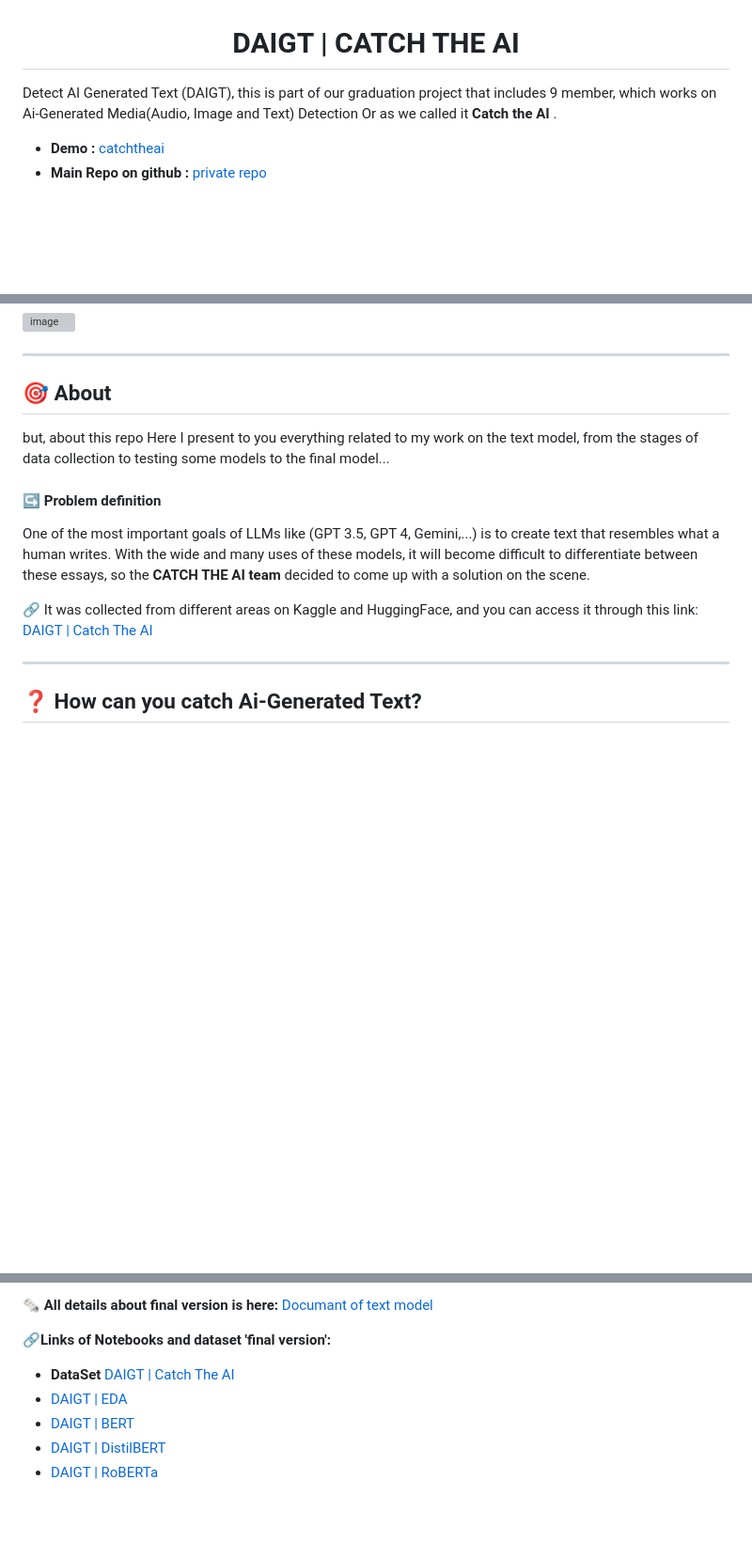
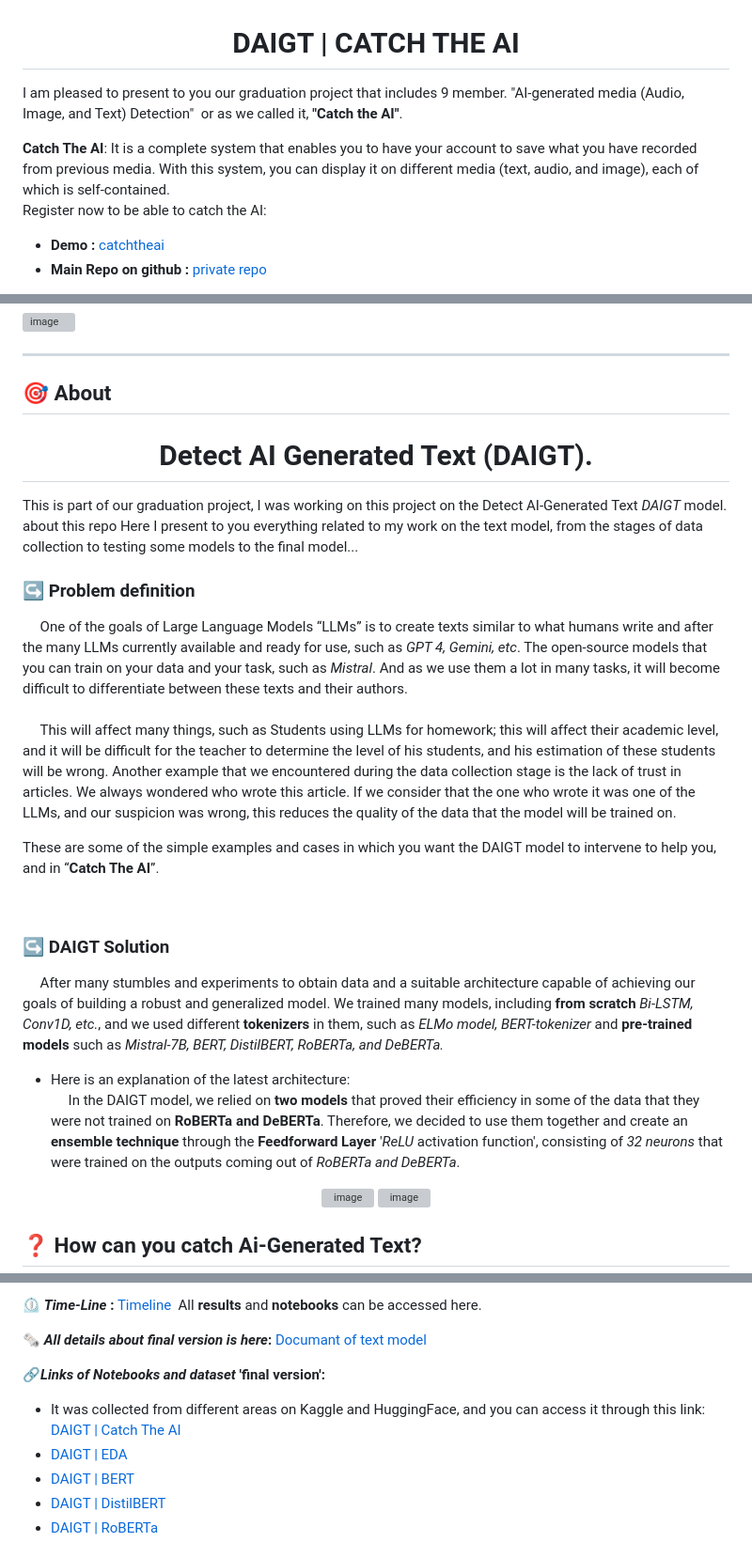
Before and after one commit to zeyadusf/DAIGT-Catch-the-AI, a Markdown page: README.md, 3 parts joined by grey strips. Shown at 94% size. Drawn GitHub-style; blank space fills up the shorter version; grey boxes are pictures that could not be loaded.

```diff
--- a/README.md
+++ b/README.md
@@ -3,9 +3,13 @@
 # DAIGT | CATCH THE AI
 </div>
 
-<p>Detect AI Generated Text (DAIGT),
-  this is part of our graduation project that includes 9 member, which works on Ai-Generated Media(Audio, Image and Text) Detection Or as we called it <b>Catch the AI</b> .<br>
+<p>
+  I am pleased to present to you our graduation project that includes 9 member. "AI-generated media (Audio, Image, and Text) Detection"  or as we called it, <b>"Catch the AI"</b>.
+  <br>
 </p>
+<p>
+  <b>Catch The AI</b>: It is a complete system that enables you to have your account to save what you have recorded from previous media. With this system, you can display it on different media (text, audio, and image), each of which is self-contained.
+<br>Register now to be able to catch the AI: </p>
 
 - <b>Demo :</b> [catchtheai](https://www.catchtheai.tech/)<br>
 - <b>Main Repo on github :</b> [private repo](https://github.com/romanyn36/Graduation-project) <br>
@@ -15,17 +20,39 @@
 <hr>
 
 ## :dart: About ##
-but, about this repo Here I present to you everything related to my work on the text model, from the stages of data collection to testing some models to the final model...
 
-#### ↪️ Problem definition
+<div align="center" >
 
-<p>One of the most important goals of LLMs like (GPT 3.5, GPT 4, Gemini,...)  is to create text that resembles what a human writes.
+# Detect AI Generated Text (DAIGT).
+
+ </div>
+
+This is part of our graduation project, I was working on this project on the Detect AI-Generated Text *DAIGT* model. <br>about this repo Here I present to you everything related to my work on the text model, from the stages of data collection to testing some models to the final model...
+
+
+### ↪️ Problem definition
+
+<!--p>One of the most important goals of LLMs like *GPT 3.5, GPT 4, Gemini,...*  is to create text that resembles what a human writes.
   With the wide and many uses of these models, it will become difficult to differentiate between these essays,
-  so the <b> CATCH THE AI team </b> decided to come up with a solution on the scene.</p>
+  so the <b> CATCH THE AI team </b> decided to come up with a solution on the scene.</p>-->
 
-🔗 It was collected from different areas on Kaggle and HuggingFace, and you can access it through this link: [DAIGT | Catch The AI](https://www.kaggle.com/datasets/zeyadusf/daigt-all-data-for-competition)
+  &nbsp; &nbsp; &nbsp;One of the goals of Large Language Models “LLMs” is to create texts similar to what humans write and after the many LLMs currently available and ready for use, such as *GPT 4, Gemini, etc*. The open-source models that you can train on your data and your task, such as *Mistral*. And as we use them a lot in many tasks, it will become difficult to differentiate between these texts and their authors.<br><br> &nbsp; &nbsp; &nbsp;This will affect many things, such as Students using LLMs for homework; this will affect their academic level, and it will be difficult for the teacher to determine the level of his students, and his estimation of these students will be wrong. Another example that we encountered during the data collection stage is the lack of trust in articles. We always wondered who wrote this article. If we consider that the one who wrote it was one of the LLMs, and our suspicion was wrong, this reduces the quality of the data that the model will be trained on.
 
-  <hr>
+These are some of the simple examples and cases in which you want the DAIGT model to intervene to help you, and in “<b>Catch The AI</b>”.
+
+<br>
+
+### ↪️ DAIGT Solution
+
+ &nbsp; &nbsp; &nbsp;After many stumbles and experiments to obtain data and a suitable architecture capable of achieving our goals of building a robust and generalized model. We trained many models, including <b>from scratch</b> *Bi-LSTM, Conv1D, etc.*, and we used different <b>tokenizers</b> in them, such as *ELMo model, BERT-tokenizer* and <b>pre-trained models</b> such as *Mistral-7B, BERT, DistilBERT, RoBERTa, and DeBERTa.* <br>
+* Here is an explanation of the latest architecture:<br>
+ &nbsp; &nbsp; &nbsp;In the DAIGT model, we relied on **two models** that proved their efficiency in some of the data that they were not trained on **RoBERTa and DeBERTa**. Therefore, we decided to use them together and create an **ensemble technique** through the **Feedforward Layer**  '*ReLU* activation function', consisting of *32 neurons* that were trained on the outputs coming out of *RoBERTa and DeBERTa*.
+
+<div align="center" >
+
+![image](https://github.com/zeyadusf/DAIGT-Catch-the-AI/assets/83798621/53fde6f0-5f3f-41ea-8dab-8bd9bab4ae87)
+![image](https://github.com/zeyadusf/DAIGT-Catch-the-AI/assets/83798621/df578fc7-8e5b-4a94-9a2c-ab7ee877d95f)
+</div>
 
 ## ❓ How can you catch Ai-Generated Text?
 
@@ -33,10 +59,12 @@ but, about this repo Here I present to you everything related to my work on the
 
-<b> 🗞️ All details about final version is here: </b>
+<b> ⏲️ *Time-Line* :</b> [Timeline ](https://github.com/zeyadusf/DAIGT-Catch-the-AI/tree/main/timeline%20of%20work)  &nbsp;All **results** and **notebooks** can be accessed here.<br>
+
+<b> 🗞️ *All details about final version is here*: </b>
 [Documant of text model](https://github.com/zeyadusf/DAIGT-Catch-the-AI/blob/main/Document%20of%20Text%20Model.pdf)<br>
 
-<b> 🔗Links of Notebooks and dataset 'final version':<br></b>
+<b> 🔗*Links of Notebooks and dataset* 'final version':<br></b>
 
-- <b>DataSet</b>  [DAIGT | Catch The AI](https://www.kaggle.com/datasets/zeyadusf/daigt-all-data-for-competition)<br>
+- It was collected from different areas on Kaggle and HuggingFace, and you can access it through this link: [DAIGT | Catch The AI](https://www.kaggle.com/datasets/zeyadusf/daigt-all-data-for-competition)
 - [DAIGT | EDA](https://www.kaggle.com/code/zeyadusf/daigt-eda)<br>
 - [DAIGT | BERT](https://www.kaggle.com/code/zeyadusf/daigt-bert)<br>
 - [DAIGT | DistilBERT](https://www.kaggle.com/code/zeyadusf/daigt-distilbert)<br>
```
Also changed, not shown: other parts of README.md (+1 -1 lines).
